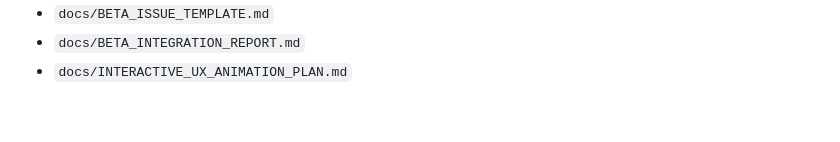
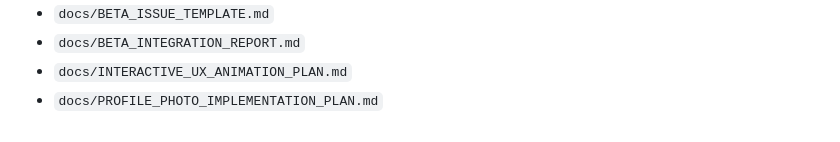
Before and after one commit to emanuelsantamariabello-star/Finanzas-App-Mobile, a Markdown page: README.md, the part around the change. Rendered like a GitHub page.

```diff
--- a/README.md
+++ b/README.md
@@ -411,3 +411,4 @@ La guía de instalación, riesgos y validación se encuentra en:
 - `docs/BETA_ISSUE_TEMPLATE.md`
 - `docs/BETA_INTEGRATION_REPORT.md`
 - `docs/INTERACTIVE_UX_ANIMATION_PLAN.md`
+- `docs/PROFILE_PHOTO_IMPLEMENTATION_PLAN.md`
```
Also changed, not shown: docs/PROFILE_PHOTO_IMPLEMENTATION_PLAN.md (added, +244 -0 lines).
